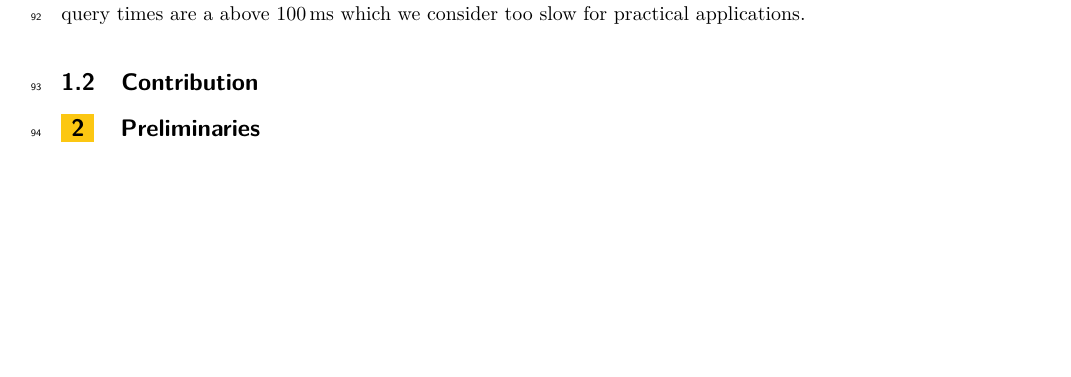
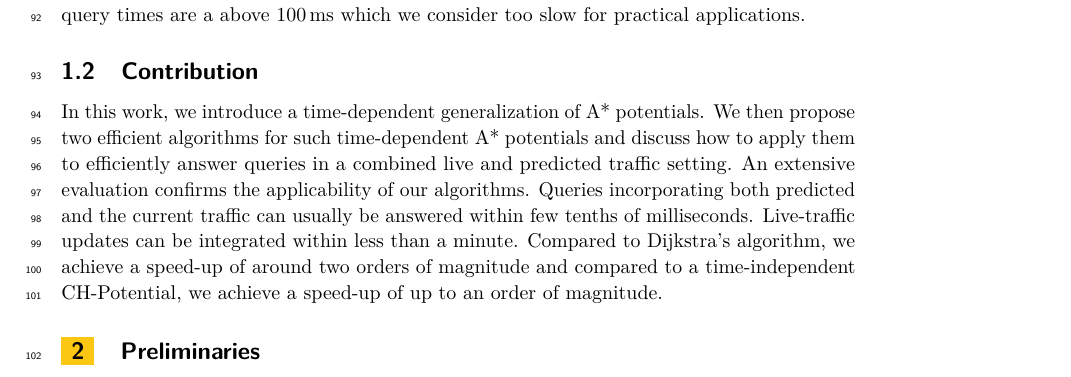
Before and after one commit to kit-algo/tdpot, a LaTeX paper (paper/tdpot.tex): part of page 3 of 4, cut so that both start at the same text, the shorter picture padded with empty space. Compiled offline with pdfLaTeX.

Commit message:
first draft of contribution

```diff
--- a/paper/tdpot.tex
+++ b/paper/tdpot.tex
@@ -157,6 +157,12 @@ However the reported query times are a above 100\,ms which we consider too slow
 
 \subsection{Contribution}
 
+In this work, we introduce a time-dependent generalization of A* potentials.
+We then propose two efficient algorithms for such time-dependent A* potentials and discuss how to apply them to efficiently answer queries in a combined live and predicted traffic setting.
+An extensive evaluation confirms the applicability of our algorithms.
+Queries incorporating both predicted and the current traffic can usually be answered within few tenths of milliseconds.
+Live-traffic updates can be integrated within less than a minute.
+Compared to Dijkstra's algorithm, we achieve a speed-up of around two orders of magnitude and compared to a time-independent CH-Potential, we achieve a speed-up of up to an order of magnitude.
 % Introduce A* with TDPot
 % Introduce 2 TDPots
 % Show how to apply them to live traffic
```
